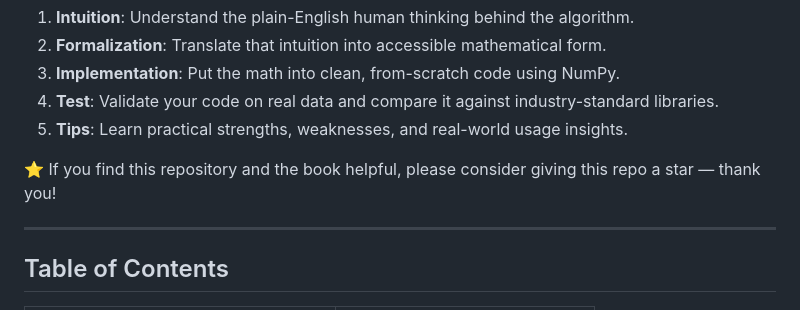
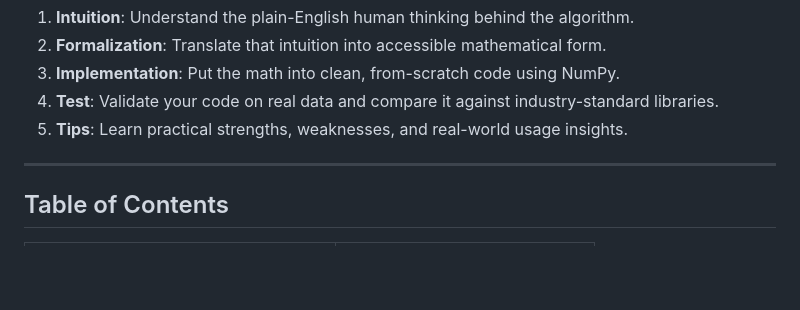
Before and after one commit to ml-from-scratch-book/code, a Markdown page: README.md, the part around the change. GitHub-like rendering; blank space fills up the shorter version.

```diff
--- a/README.md
+++ b/README.md
@@ -15,8 +15,6 @@ Companion code repository for [Machine Learning From Scratch](https://a.co/d/01W
 3. **Implementation**: Put the math into clean, from-scratch code using NumPy.
 4. **Test**: Validate your code on real data and compare it against industry-standard libraries.
 5. **Tips**: Learn practical strengths, weaknesses, and real-world usage insights.
-
-⭐️ If you find this repository and the book helpful, please consider giving this repo a star — thank you!
 
 ---
 
```
